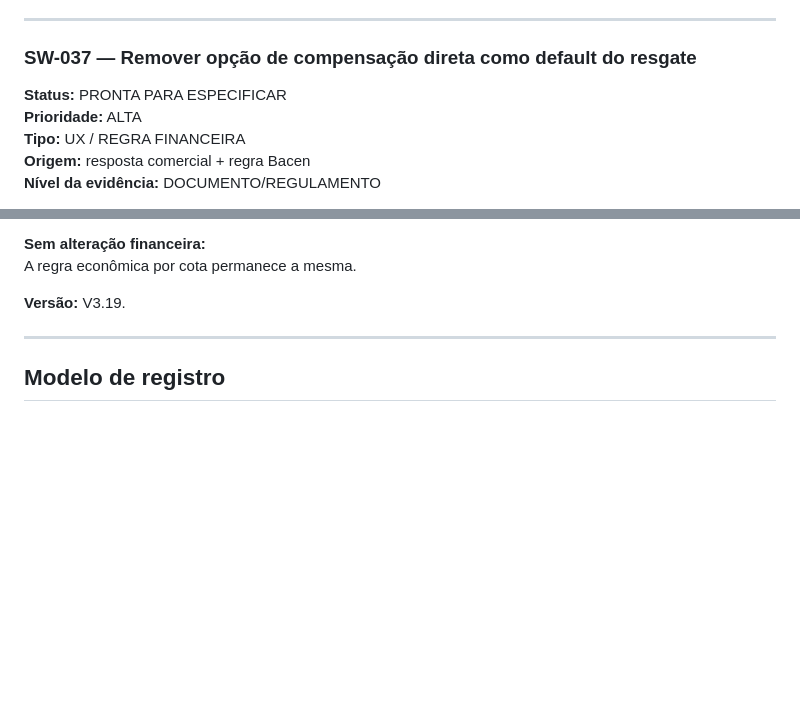
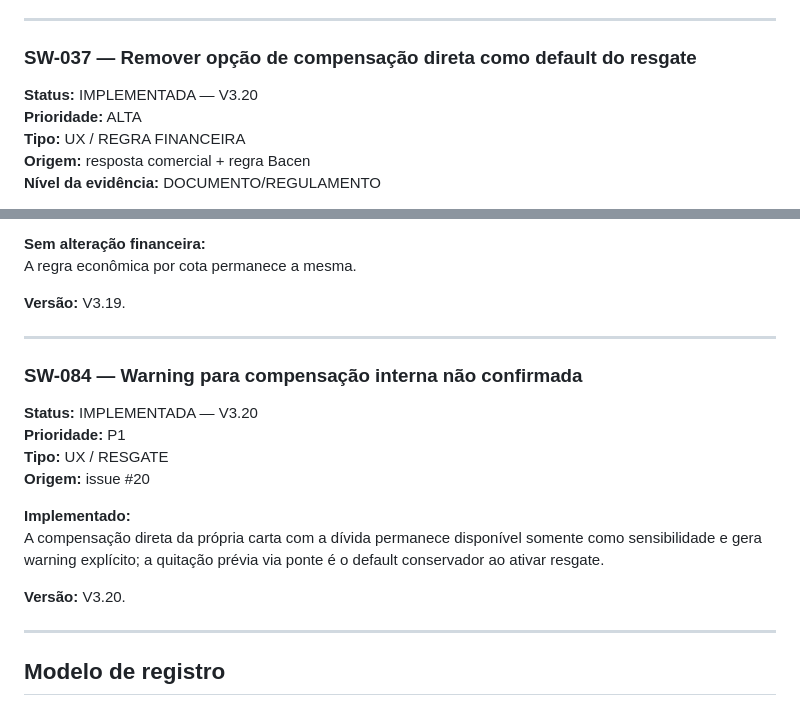
Before and after one commit to henriquecrang/cenarios-consorcio, a Markdown page: docs/backlog-software.md, 2 parts joined by grey strips. GitHub-like rendering; blank space fills up the shorter version.

Commit message:
docs: record V3.20 conservative redemption UX

```diff
--- a/docs/backlog-software.md
+++ b/docs/backlog-software.md
@@ -1461,7 +1461,7 @@ após confirmação da liquidação no encerramento
 
 ### SW-037 — Remover opção de compensação direta como default do resgate
 
-**Status:** PRONTA PARA ESPECIFICAR
+**Status:** IMPLEMENTADA — V3.20
 **Prioridade:** ALTA
 **Tipo:** UX / REGRA FINANCEIRA
 **Origem:** resposta comercial + regra Bacen
@@ -2845,6 +2845,20 @@ A regra econômica por cota permanece a mesma.
 
 ---
 
+### SW-084 — Warning para compensação interna não confirmada
+
+**Status:** IMPLEMENTADA — V3.20
+**Prioridade:** P1
+**Tipo:** UX / RESGATE
+**Origem:** issue #20
+
+**Implementado:**
+A compensação direta da própria carta com a dívida permanece disponível somente como sensibilidade e gera warning explícito; a quitação prévia via ponte é o default conservador ao ativar resgate.
+
+**Versão:** V3.20.
+
+---
+
 ## Modelo de registro
 
 ### SW-001 — [Título curto]
```
